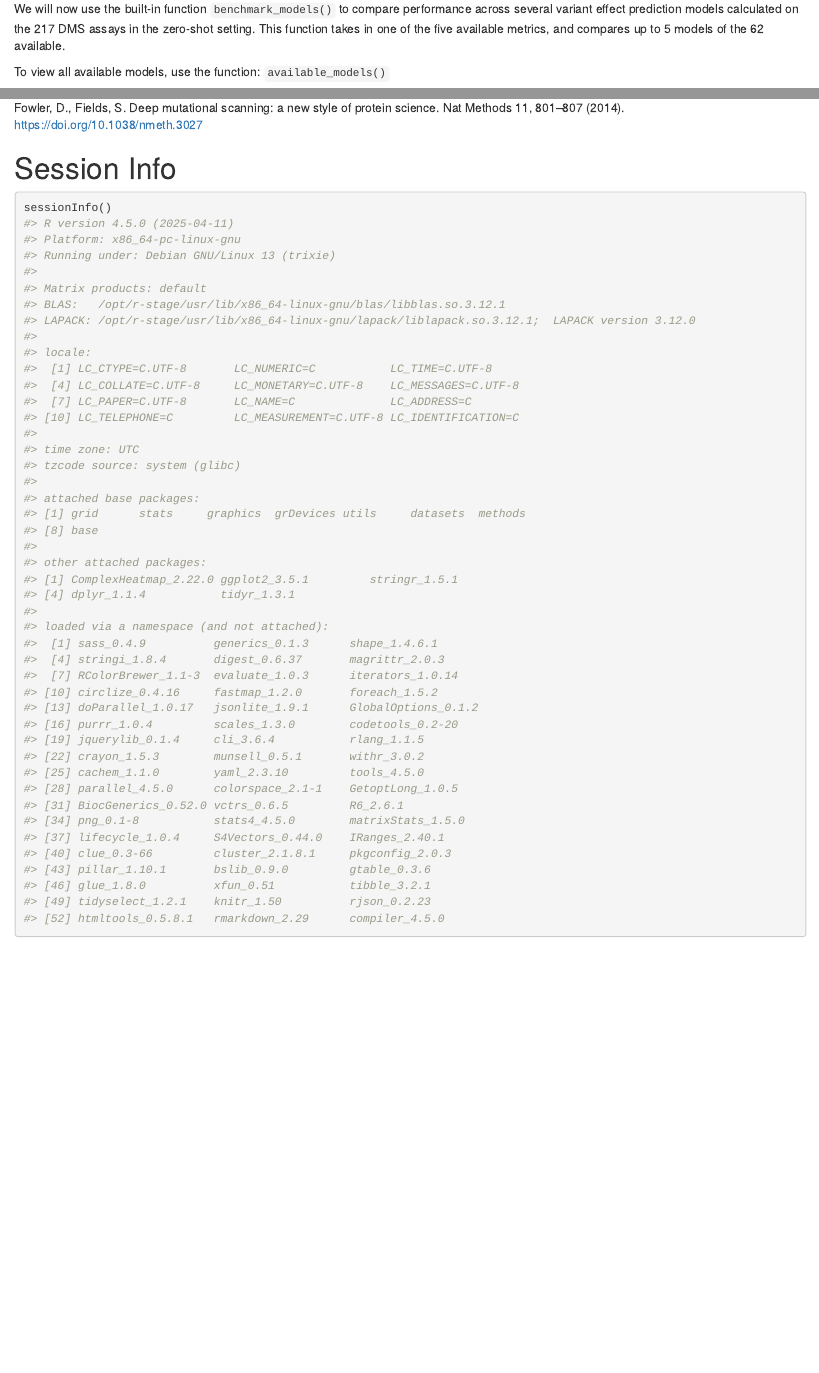
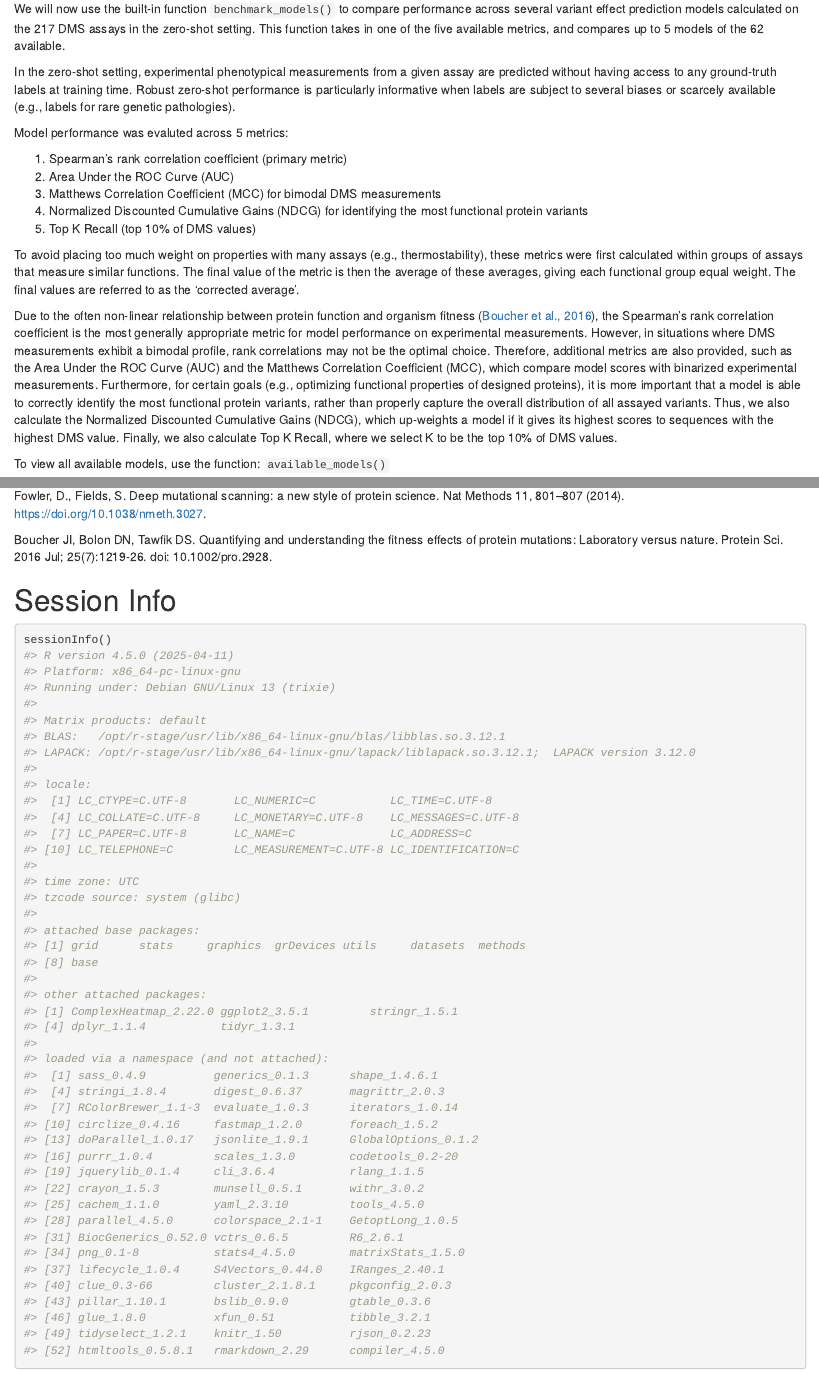
Before and after one commit to bioc/ProteinGymR, an R Markdown document (vignettes/data_import_and_representation.Rmd): the page in a window 1100 px wide, from 4810 px down, and a second part further down, joined at a grey line. Rendered offline with R 4.5, knitr and Pandoc, with nearby package versions; drawn as R Markdown's standard HTML page in place of the format the file asks for; some code elsewhere in the file could not run offline.

Commit message:
more details about benchmarks and metrics

````diff
--- a/vignettes/data_import_and_representation.Rmd
+++ b/vignettes/data_import_and_representation.Rmd
@@ -264,6 +264,44 @@ performance across several variant effect prediction models calculated on the
 217 DMS assays in the zero-shot setting. This function takes in one of the five
 available metrics, and compares up to 5 models of the 62 available.
 
+In the zero-shot setting, experimental phenotypical measurements from
+a given assay are predicted without having access to any ground-truth labels at
+training time. Robust zero-shot performance is particularly informative when
+labels are subject to several biases or scarcely available (e.g., labels for
+rare genetic pathologies).
+
+Model performance was evaluted across 5 metrics:
+
+1. Spearman's rank correlation coefficient (primary metric)
+2. Area Under the ROC Curve (AUC)
+3. Matthews Correlation Coefficient (MCC) for bimodal DMS measurements
+4. Normalized Discounted Cumulative Gains (NDCG) for identifying the most
+functional protein variants
+5. Top K Recall (top 10% of DMS values)
+
+To avoid placing too much weight on properties with many assays
+(e.g., thermostability), these metrics were first calculated within groups
+of assays that measure similar functions. The final value of the metric
+is then the average of these averages, giving each functional group equal
+weight. The final values are referred to as the ‘corrected average’.
+
+Due to the often non-linear relationship between protein function and
+organism fitness ([Boucher et al., 2016][boucher]), the Spearman’s rank
+correlation coefficient is the most generally appropriate
+metric for model performance on experimental measurements. However, in
+situations where DMS measurements exhibit a bimodal profile, rank correlations
+may not be the optimal choice. Therefore, additional metrics are also provided,
+such as the Area Under the ROC Curve (AUC) and the Matthews Correlation
+Coefficient (MCC), which compare model scores with binarized experimental
+measurements. Furthermore, for certain goals (e.g., optimizing functional
+properties of designed proteins), it is more important that a model is able to
+correctly identify the most functional protein variants, rather than properly
+capture the overall distribution of all assayed variants. Thus, we also
+calculate the Normalized Discounted Cumulative Gains (NDCG), which up-weights a
+model if it gives its highest scores to sequences with the highest DMS value.
+Finally, we also calculate Top K Recall, where we select K to be the top 10%
+of DMS values.
+
 To view all available models, use the function: `available_models()`
 
 ```{r, available_models}
@@ -293,7 +332,12 @@ Information Processing Systems (Vol. 36, pp. 64331-64379).
 Curran Associates, Inc.
 
 Fowler, D., Fields, S. Deep mutational scanning: a new style of protein science.
-Nat Methods 11, 801–807 (2014). https://doi.org/10.1038/nmeth.3027
+Nat Methods 11, 801–807 (2014). https://doi.org/10.1038/nmeth.3027.
+
+Boucher JI, Bolon DN, Tawfik DS. Quantifying and understanding the fitness
+effects of protein mutations: Laboratory versus nature. Protein Sci. 2016 Jul;
+25(7):1219-26. doi: 10.1002/pro.2928.
+
 
 # Session Info
 ```{r, sesh info}
````
Also changed, not shown: vignettes/data_import_and_representation.Rmd (3 more changed lines).
